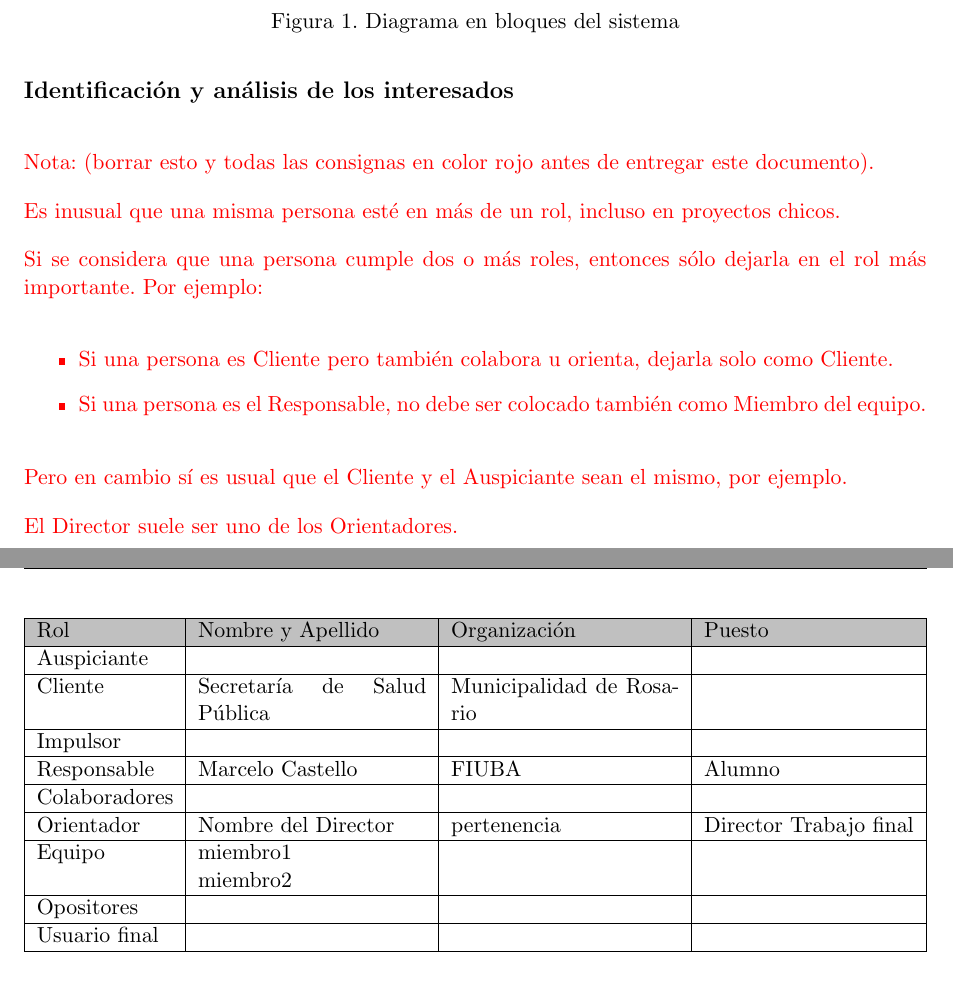
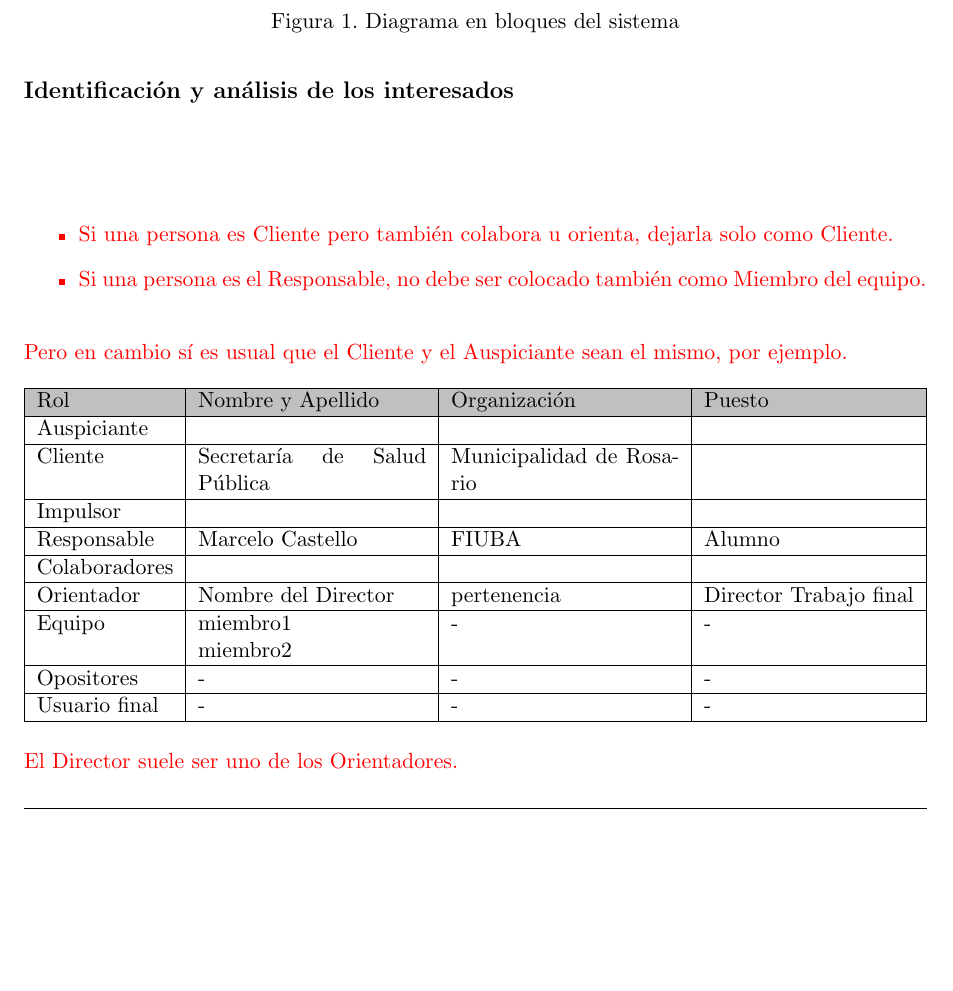
Before and after one commit to mcastellogh/proyectoEIoT, a LaTeX document (charter.tex): two parts of pages 6 and 7 of 16 before the commit and part of page 6 of 16 after it, the two joined at a grey line, cut so that both start at the same text, the shorter picture padded with empty space. Compiled offline with pdfLaTeX.

Commit message:
completado hasta seccion 1

```diff
--- a/charter.tex
+++ b/charter.tex
@@ -146,11 +146,11 @@ En la figura 1 se observa un diagrama en bloques general del sistema, donde se a
 \label{sec:interesados}
 
 \begin{consigna}{red}
-Nota: (borrar esto y todas las consignas en color rojo antes de entregar este documento).
+%Nota: (borrar esto y todas las consignas en color rojo antes de entregar este documento).
 
-Es inusual que una misma persona esté en más de un rol, incluso en proyectos chicos.
+%Es inusual que una misma persona esté en más de un rol, incluso en proyectos chicos.
 
-Si se considera que una persona cumple dos o más roles, entonces sólo dejarla en el rol más importante. Por ejemplo:
+%Si se considera que una persona cumple dos o más roles, entonces sólo dejarla en el rol más importante. Por ejemplo:
 
 \begin{itemize}
 \item Si una persona es Cliente pero también colabora u orienta, dejarla solo como Cliente.
@@ -173,9 +173,9 @@ Responsable   & \authorname       & FIUBA        	& Alumno 	\\ \hline
 Colaboradores &                   &              	&        	\\ \hline
 Orientador    & \supname	      & \pertesupname 	& Director	Trabajo final \\ \hline
 Equipo        & miembro1 \newline
-				miembro2          &              	&        	\\ \hline
-Opositores    &                   &              	&        	\\ \hline
-Usuario final &                   &              	&        	\\ \hline
+				miembro2          &       -       	&      -  	\\ \hline
+Opositores    &    -               &      -        	&     -   	\\ \hline
+Usuario final &      -             &      -        	&      -  	\\ \hline
 \end{tabularx}
 \end{table}
 
```
Also changed, not shown: charter.pdf.
